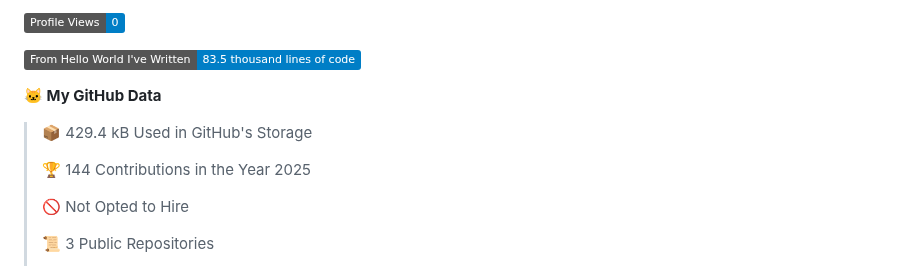
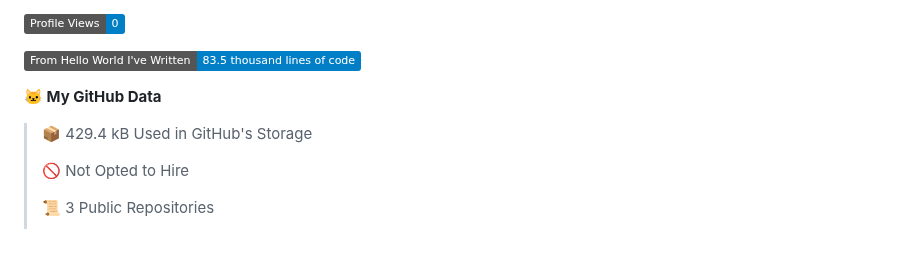
Before and after one commit to subbarayudu-chakali/subbarayudu-chakali, a Markdown page: README.md, the part around one of its changes. GitHub-like rendering; badges without logos; blank space fills up the shorter version.

```diff
--- a/README.md
+++ b/README.md
@@ -185,8 +185,6 @@ Waatime metrics
 
 > 📦 429.4 kB Used in GitHub's Storage
  >
-> 🏆 144 Contributions in the Year 2025
- >
 > 🚫 Not Opted to Hire
  >
 > 📜 3 Public Repositories
```
Also changed, not shown: other parts of README.md (+1 -1 lines).
